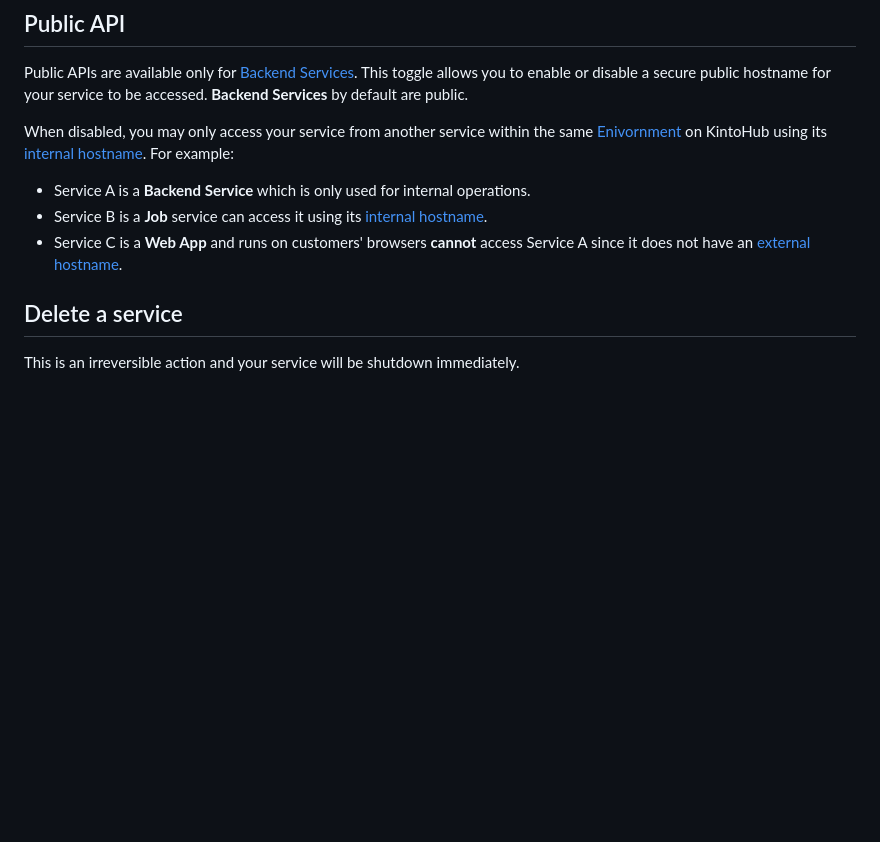
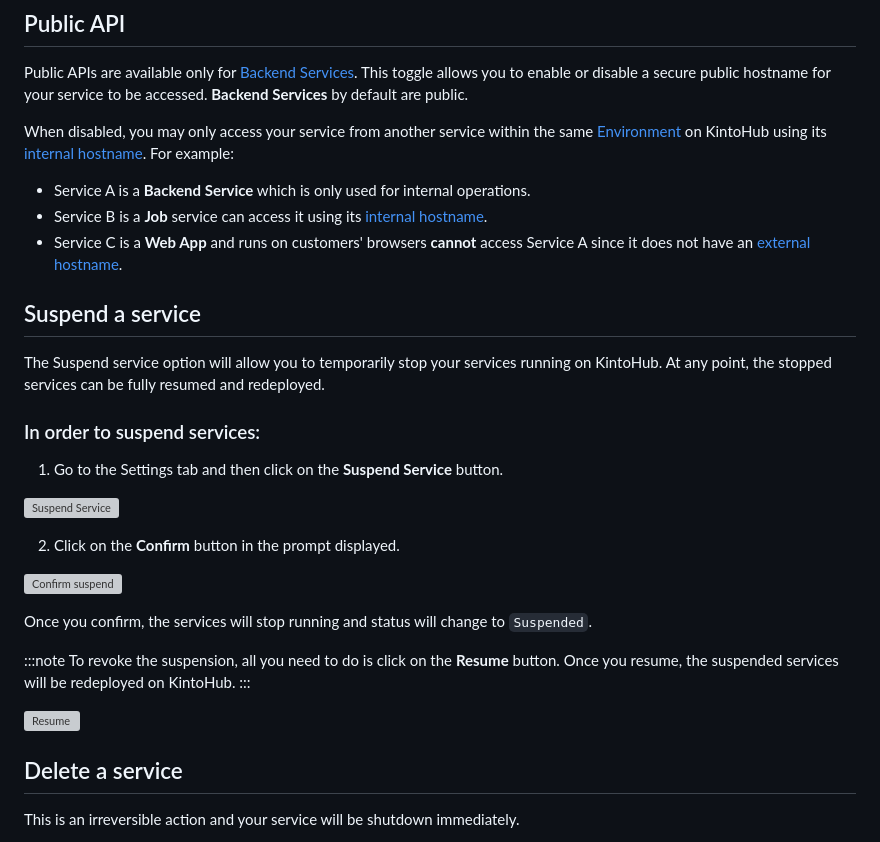
Before and after one commit to kintohub/kintohub, a Markdown page: docs/anatomy/anatomy-settings.md, the part around the change. Rendered like a GitHub page; blank space fills up the shorter version; grey boxes are pictures that could not be loaded.

Commit message:
Docs Suspend [ch721]

```diff
--- a/docs/anatomy/anatomy-settings.md
+++ b/docs/anatomy/anatomy-settings.md
@@ -22,12 +22,33 @@ Public APIs are available only for [Backend Services](../service-types/types-bac
 This toggle allows you to enable or disable a secure public hostname for your service to be accessed.
 **Backend Services** by default are public.
 
-When disabled, you may only access your service from another service within the same [Enivornment](anatomy-environment.md) on KintoHub using its [internal hostname](anatomy-access.md#how-it-works).
+When disabled, you may only access your service from another service within the same [Environment](anatomy-environment.md) on KintoHub using its [internal hostname](anatomy-access.md#how-it-works).
 For example:
 
 * Service A is a **Backend Service** which is only used for internal operations.
 * Service B is a **Job** service can access it using its [internal hostname](anatomy-access.md#how-it-works).
 * Service C is a **Web App** and runs on customers' browsers **cannot** access Service A since it does not have an [external hostname](anatomy-access.md#how-it-works).
+
+## Suspend a service
+
+The Suspend service option will allow you to temporarily stop your services running on KintoHub. At any point, the stopped services can be fully resumed and redeployed.
+
+### In order to suspend services:
+1. Go to the Settings tab and then click on the **Suspend Service** button.
+
+![Suspend Service](/img/anatomy/suspend-service.png)
+
+2. Click on the **Confirm** button in the prompt displayed.
+
+![Confirm suspend](/img/anatomy/confirm-suspend-service.png)
+
+Once you confirm, the services will stop running and status will change to `Suspended`.
+
+:::note
+To revoke the suspension, all you need to do is click on the __Resume__ button. Once you resume, the suspended services will be redeployed on KintoHub.
+:::
+
+![Resume](/img/anatomy/resume.png)
 
 ## Delete a service
 
```
Also changed, not shown: static/img/anatomy/confirm-suspend-service.png (added), static/img/anatomy/resume.png (added), static/img/anatomy/suspend-service.png (added).
